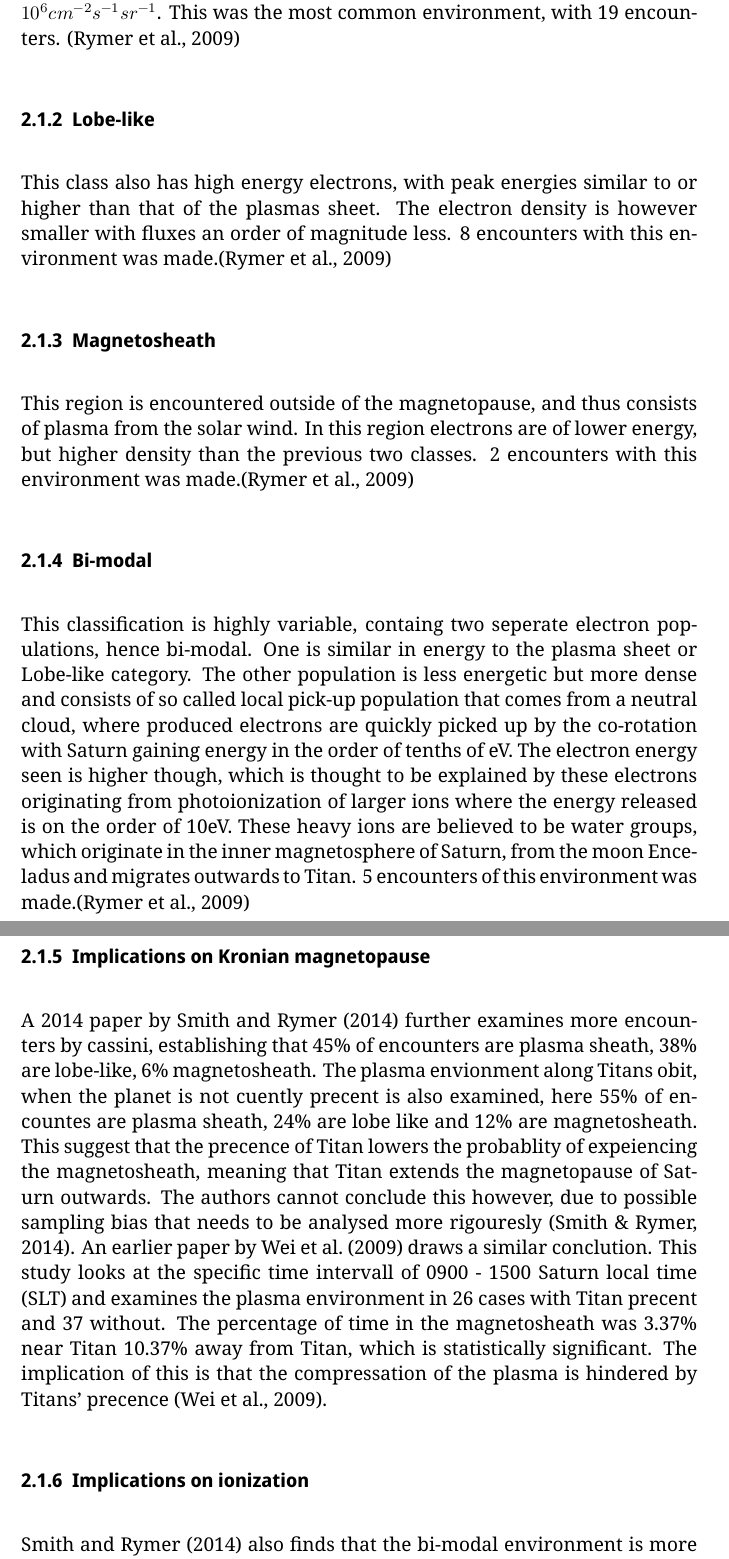
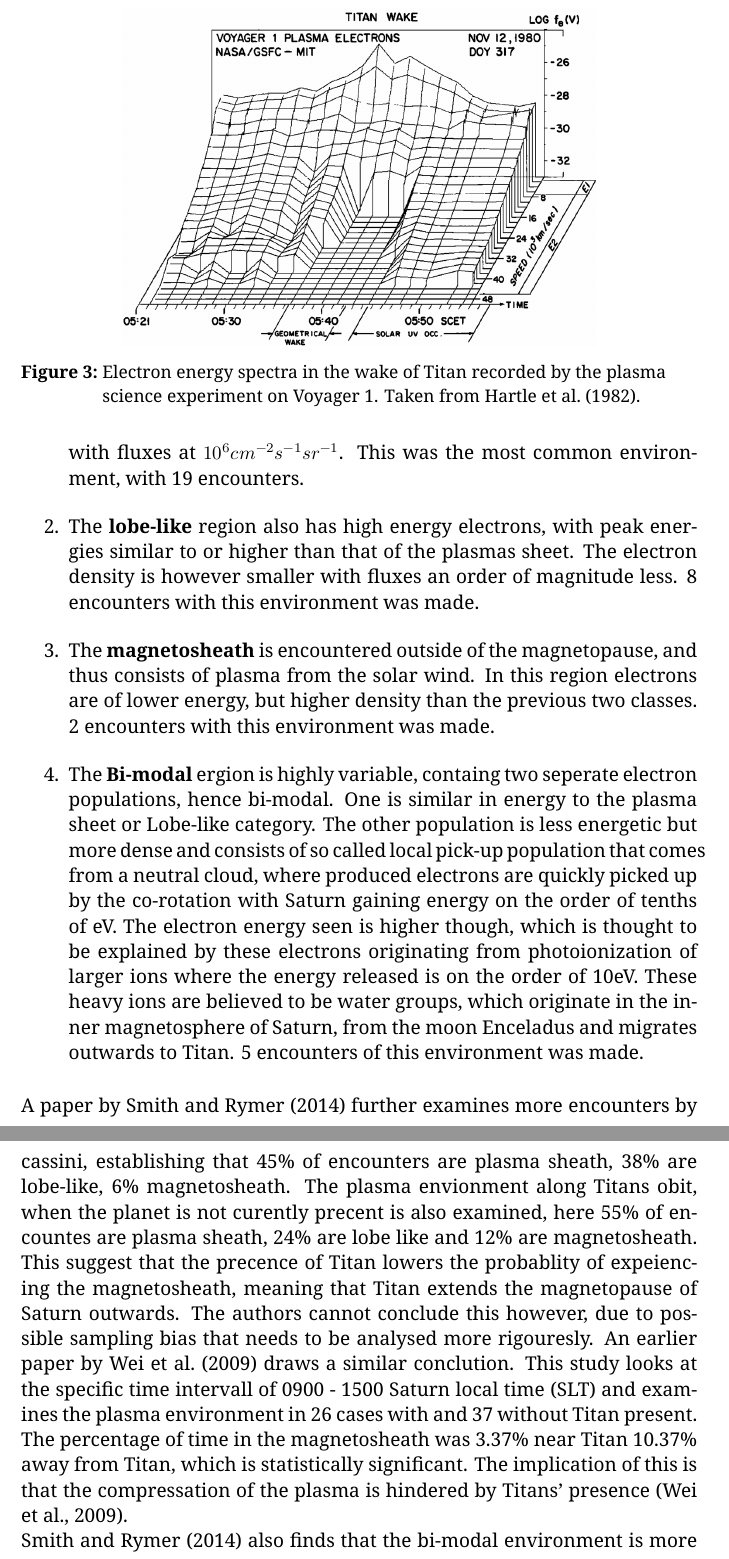
Before and after one commit to avocadoboi/solar-system-project, a LaTeX paper (project.tex): two parts of pages 4 and 5 of 10 before the commit and two parts of pages 6 and 7 of 9 after it, joined at a grey line, cut at the place of the change. Compiled offline with XeLaTeX; a missing font is replaced by an installed copy or a similar font.

Commit message:
Co-authored-by: John-Persson <John-Persson@users.noreply.github.com> Co-authored-by: aleekr-0 <aleekr-0@users.noreply.github.com>

```diff
--- a/project.tex
+++ b/project.tex
@@ -53,27 +48,4 @@ A 2009 study by \textcite{Rymer-class} classifies Titan's plasm environment into
-The plasmasheet contains high energy electrons whose peak enegy is on the oder of 100s eV. The electron density is also high in this region with fluxes at $10^6cm^{-2}s^{-1}sr^{-1}$. This was the most common environment, with 19 encounters. \parencite{Rymer-class}
-
-\subsubsection{Lobe-like}
-This class also has high energy electrons, with peak energies similar to or higher than that of the plasmas sheet. The electron density is however smaller with fluxes an order of magnitude less. 8 encounters with this environment was made.\parencite{Rymer-class}
-
-\subsubsection{Magnetosheath}
-
-This region is encountered outside of the magnetopause, and thus consists of plasma from the solar wind. In this region electrons are of lower energy, but higher density than the previous two classes. 2 encounters with this environment was made.\parencite{Rymer-class}
-
-\subsubsection{Bi-modal}
-This classification is highly variable, containg two seperate electron populations, hence bi-modal. One is similar in energy to the plasma sheet or Lobe-like category. The other population is less energetic but more dense and consists of so called local pick-up population that comes from a neutral cloud, where produced electrons are quickly picked up by the co-rotation with Saturn gaining energy in the order of tenths of eV. The electron energy seen is higher though, which is thought to be explained by these electrons originating from photoionization of larger ions where the energy released is on the order of 10eV. These heavy ions are believed to be water groups, which originate in the inner magnetosphere of Saturn, from the moon Enceladus and migrates outwards to Titan. 5 encounters of this environment was made.\parencite{Rymer-class}
-
-\subsubsection{Implications on Kronian magnetopause}
-A 2014 paper by \textcite{Smith-WithOrWithoutTitan} further examines more encounters by cassini, establishing that 45\% of encounters are plasma sheath, 38\% are lobe-like, 6\% magnetosheath. The plasma envionment along Titans obit, when the planet is not cuently precent is also examined, here 55\% of encountes are plasma sheath, 24\% are lobe like and 12\% are magnetosheath. This suggest that the precence of Titan lowers the probablity of expeiencing the magnetosheath, meaning that Titan extends the magnetopause of Saturn outwards.
-The authors cannot conclude this however, due to possible sampling bias that needs to be analysed more rigouresly \parencite{Smith-WithOrWithoutTitan}. An earlier paper by \textcite{Wei-WithOrWithoutTitan} draws a similar conclution. This study looks at the specific time intervall of 0900 - 1500 Saturn local time (SLT) and examines the plasma environment in 26 cases with Titan precent and 37 without. The percentage of time in the magnetosheath was 3.37\% near Titan 10.37\% away from Titan, which is statistically significant. The implication of this is that the compressation of the plasma is hindered by Titans' precence \parencite{Wei-WithOrWithoutTitan}.
-
-\subsubsection{Implications on ionization}
-\textcite{Smith-WithOrWithoutTitan} also finds that the bi-modal environment is more prevelant in the vicinity of Titan compared to the orbit of Titan without the moon precent. This suggests that ionization is greater with Titan precent, as the origin of the low energy population of the bi-modal environment is thought to be pick up ions \parencite{Smith-WithOrWithoutTitan}.
-
-\subsubsection{Additional classification}%Maybe unneccessary //John
-An additional classification of the plasma environment, dubbed dense plasma region is also recognized. In this environment the electron energies can be compared to the low energy plasma of the Bi-modal environment, but the higher energy electrons seen in the Bi-modal environment are not precent. Additionally, the environment is more long lived than the Bi-modal low energy electrons. This environment was seen during dusk, no theory of its origin could be found \parencite{Smith-WithOrWithoutTitan}.
-
 \subsection{Titan's induced magnetosphere}\label{s:induced-magnetosphere}
-% Maybe move the corotation part to section "Saturn's magnetosphere" and just talk about how it moves in relation to Titan here
 There are two flows of charged particles across Titan; one is from the solar wind and one is from Saturn's magnetospheric plasma \parencite{ionosphere-magnetosphere-interaction-coates}. The latter corotates with Saturn's rotation period of approximately \SI{10.5}{\hour}, while Titan's rotation period around Saturn is 15.9 days \parencite{fundamental-planetary-science}. Neglecting the eccentricity of Titan ($e\approx0.03$) and noting that Titan orbits with a semimajor axis of $a=\SI{1222}{\mega\metre}$, this implies that the magnetospheric plasma flows at a speed of approximately
 \begin{equation}
 	2\pi a\left(\frac{1}{T_\text{plasma}} - \frac{1}{T_\text{titan}}\right)\approx\SI{198}{\kilo\metre\per\second}
@@ -109,3 +81,8 @@ The Voyager 1 spacecraft also had a magnetometer which recorded measurements of
 	\caption{An illustration of the flyby of Titan by Voyager 1 on the 12th of November 1980. The trajectory is projected onto Titan's orbital plane. The units of the coordinates are \si{\mega\metre} and the numbers along the trajectory are the spacecraft-local time points. Adapted from \textcite{hartle-1982}.}
 	\label{1980-flyby}
 \end{figure}
+
+\begin{figure}[htbp]
+	\centering
+	\includegraphics[width=0.7\textwidth]{wake-spectra}
+	\caption{Electron energy spectra in the wake of Titan recorded by the plasma science experiment on Voyager 1. Taken from \textcite{hartle-1982}.}
@@ -112,3 +94,16 @@ The Voyager 1 spacecraft also had a magnetometer which recorded measurements of
+\begin{enumerate}
+	\item The \textbf{plasmasheet} contains high energy electrons whose peak enegy is on the oder of 100s eV. The electron density is also high in this region with fluxes at $10^6cm^{-2}s^{-1}sr^{-1}$. This was the most common environment, with 19 encounters.
+	\item The \textbf{lobe-like} region also has high energy electrons, with peak energies similar to or higher than that of the plasmas sheet. The electron density is however smaller with fluxes an order of magnitude less. 8 encounters with this environment was made.
+	\item The \textbf{magnetosheath} is encountered outside of the magnetopause, and thus consists of plasma from the solar wind. In this region electrons are of lower energy, but higher density than the previous two classes. 2 encounters with this environment was made.
+	\item The \textbf{Bi-modal} ergion is highly variable, containg two seperate electron populations, hence bi-modal. One is similar in energy to the plasma sheet or Lobe-like category. The other population is less energetic but more dense and consists of so called local pick-up population that comes from a neutral cloud, where produced electrons are quickly picked up by the co-rotation with Saturn gaining energy on the order of tenths of eV. The electron energy seen is higher though, which is thought to be explained by these electrons originating from photoionization of larger ions where the energy released is on the order of 10eV. These heavy ions are believed to be water groups, which originate in the inner magnetosphere of Saturn, from the moon Enceladus and migrates outwards to Titan. 5 encounters of this environment was made.
+
+\end{enumerate}
+
+A paper by \textcite{Smith-WithOrWithoutTitan} further examines more encounters by cassini, establishing that 45\% of encounters are plasma sheath, 38\% are lobe-like, 6\% magnetosheath. The plasma envionment along Titans obit, when the planet is not curently precent is also examined, here 55\% of encountes are plasma sheath, 24\% are lobe like and 12\% are magnetosheath. This suggest that the precence of Titan lowers the probablity of expeiencing the magnetosheath, meaning that Titan extends the magnetopause of Saturn outwards. The authors cannot conclude this however, due to possible sampling bias that needs to be analysed more rigouresly. An earlier paper by \textcite{Wei-WithOrWithoutTitan} draws a similar conclution. This study looks at the specific time intervall of 0900 - 1500 Saturn local time (SLT) and examines the plasma environment in 26 cases with and 37 without Titan present. The percentage of time in the magnetosheath was 3.37\% near Titan 10.37\% away from Titan, which is statistically significant. The implication of this is that the compressation of the plasma is hindered by Titans' presence \parencite{Wei-WithOrWithoutTitan}.  \\
+\textcite{Smith-WithOrWithoutTitan} also finds that the bi-modal environment is more prevelant in the vicinity of Titan compared to the orbit of Titan without the moon precent. This suggests that ionization is greater with Titan precent, as the origin of the low energy population of the bi-modal environment is thought to be pick up ions.
+
+An additional classification of the plasma environment, dubbed dense plasma region is also recognized by \textcite{Smith-WithOrWithoutTitan}. In this environment the electron energies can be compared to the low energy plasma of the Bi-modal environment, but the higher energy electrons seen in the Bi-modal environment are not precent. Additionally, the environment is more long lived than the Bi-modal low energy electrons. This environment was seen during dusk, no theory of its origin could be found.%Maybe unneccessary //John
+
 
 % Magnetotail structure
 
```
Also changed, not shown: figures/wake-spectra.png (added), project.pdf, project.tex (12 more changed lines).
